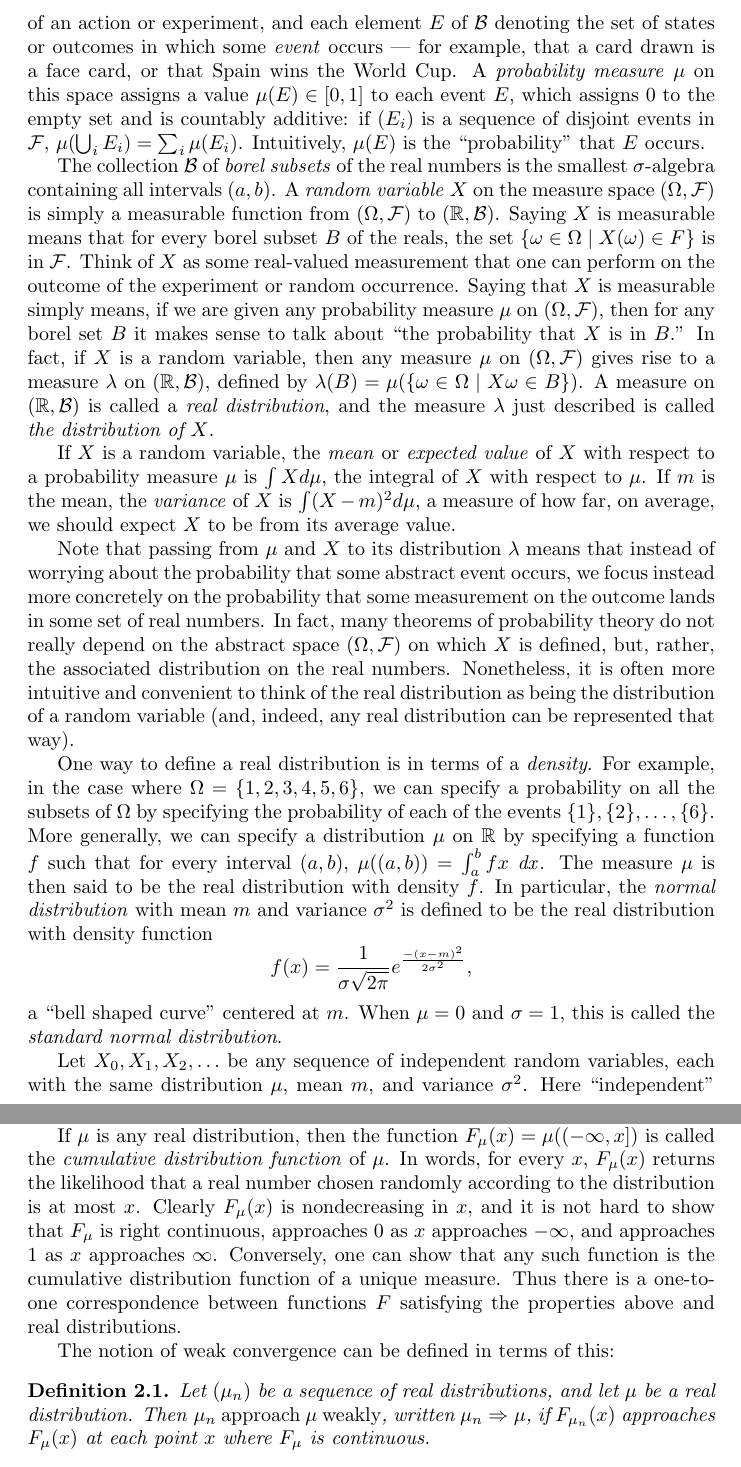
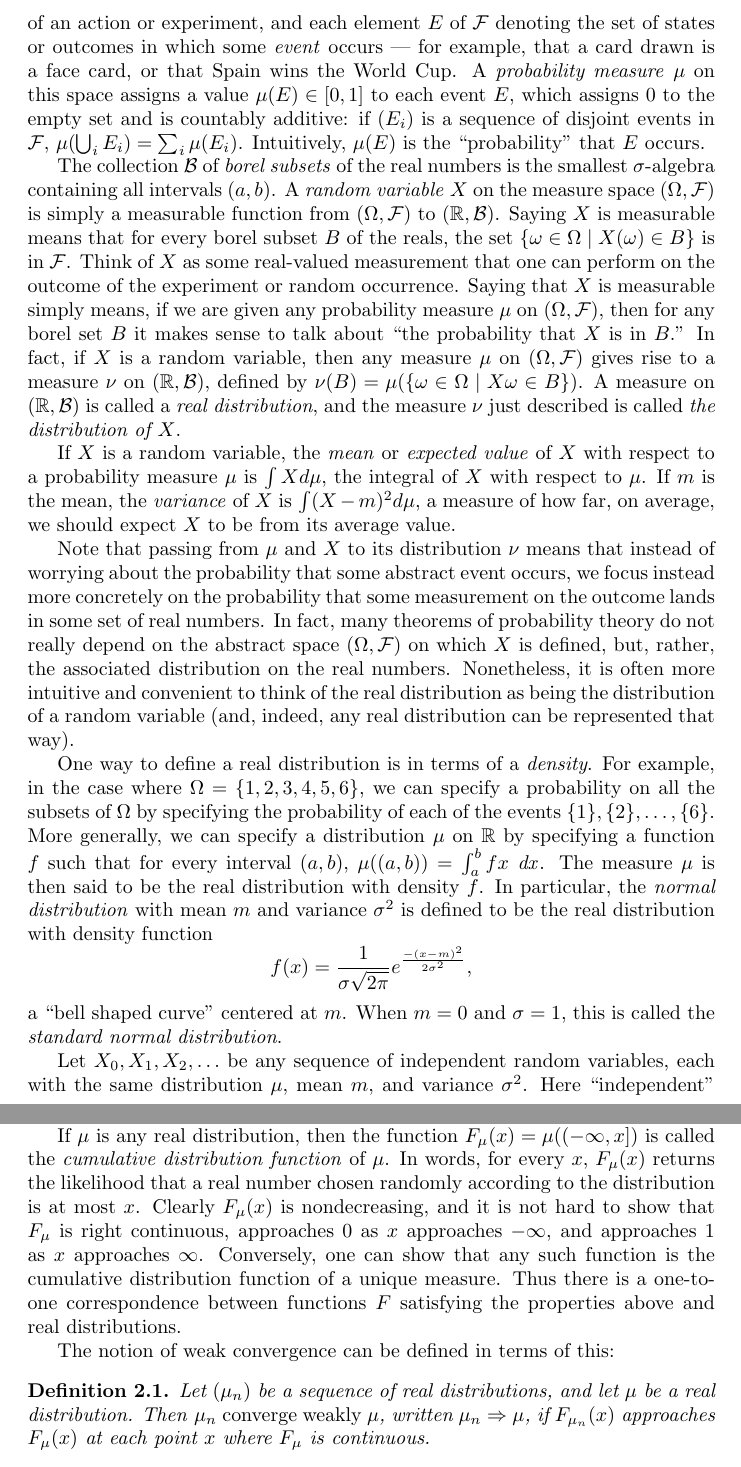
Before and after one commit to avigad/isabelle, a LaTeX document (Paper/first_report.tex): two parts of pages 3 and 4 of 9, joined at a grey line, cut so that both start at the same text. Compiled offline with pdfLaTeX; a LaTeX package or settings file that is missing is left out.

Commit message:
Minor edits.

```diff
--- a/Paper/first_report.tex
+++ b/Paper/first_report.tex
@@ -51,19 +53,19 @@ Although the Central Limit Theorem, as formulated in the next section, has been
 
 For our formalization, we followed Billingsley's oft-used textbook, \emph{Probability and Measure}, which provides an excellent introduction to these subjects. Here we briefly review the core concepts, and give a precise statement of the Central Limit Theorem.
 
-A \emph{measure space} $(\Omega, \mdl F)$ consists of a set, $\Omega$, and a $\sigma$-algebra $\mdl B$ of subsets of $\Omega$, that is, a collection of subsets of $\Omega$ closed under complements and countable unions. Think of $\Omega$ as the set of possible states of affairs, or possible outcomes of an action or experiment, and each element $E$ of $\mdl B$ denoting the set of states or outcomes in which some \emph{event} occurs --- for example, that a card drawn is a face card, or that Spain wins the World Cup. A \emph{probability measure} $\mu$ on this space assigns a value $\mu(E) \in [0, 1]$ to each event $E$, which assigns $0$ to the empty set and is countably additive: if $(E_i)$ is a sequence of disjoint events in $\mdl F$, $\mu(\bigcup_i E_i) = \sum_i \mu(E_i)$. Intuitively, $\mu(E)$ is the ``probability'' that $E$ occurs.
+A \emph{measure space} $(\Omega, \mdl F)$ consists of a set, $\Omega$, and a $\sigma$-algebra $\mdl F$ of subsets of $\Omega$, that is, a collection of subsets of $\Omega$ closed under complements and countable unions. Think of $\Omega$ as the set of possible states of affairs, or possible outcomes of an action or experiment, and each element $E$ of $\mdl F$ denoting the set of states or outcomes in which some \emph{event} occurs --- for example, that a card drawn is a face card, or that Spain wins the World Cup. A \emph{probability measure} $\mu$ on this space assigns a value $\mu(E) \in [0, 1]$ to each event $E$, which assigns $0$ to the empty set and is countably additive: if $(E_i)$ is a sequence of disjoint events in $\mdl F$, $\mu(\bigcup_i E_i) = \sum_i \mu(E_i)$. Intuitively, $\mu(E)$ is the ``probability'' that $E$ occurs.
 
-The collection $\mdl B$ of \emph{borel subsets} of the real numbers is the smallest $\sigma$-algebra containing all intervals $(a, b)$. A \emph{random variable} $X$ on the measure space $(\Omega, \mdl F)$ is simply a measurable function from $(\Omega, \mdl F)$ to $(\RR, \mdl B)$. Saying $X$ is measurable means that for every borel subset $B$ of the reals, the set $\{ \omega \in \Omega \st X(\omega) \in F \}$ is in $\mdl F$. Think of $X$ as some real-valued measurement that one can perform on the outcome of the experiment or random occurrence. Saying that $X$ is measurable simply means, if we are given any probability measure $\mu$ on $(\Omega, \mdl F)$, then for any borel set $B$ it makes sense to talk about ``the probability that $X$ is in $B$.'' In fact, if $X$ is a random variable, then any measure $\mu$ on $(\Omega, \mdl F)$ gives rise to a measure $\lambda$ on $(\RR, \mdl B)$, defined by $\lambda(B) = \mu ( \{ \omega \in \Omega \st X \omega \in B \})$. A measure on $(\RR, \mdl B)$ is called a \emph{real distribution}, and the measure $\lambda$ just described is called \emph{the distribution of $X$}.
+The collection $\mdl B$ of \emph{borel subsets} of the real numbers is the smallest $\sigma$-algebra containing all intervals $(a, b)$. A \emph{random variable} $X$ on the measure space $(\Omega, \mdl F)$ is simply a measurable function from $(\Omega, \mdl F)$ to $(\RR, \mdl B)$. Saying $X$ is measurable means that for every borel subset $B$ of the reals, the set $\{ \omega \in \Omega \st X(\omega) \in B \}$ is in $\mdl F$. Think of $X$ as some real-valued measurement that one can perform on the outcome of the experiment or random occurrence. Saying that $X$ is measurable simply means, if we are given any probability measure $\mu$ on $(\Omega, \mdl F)$, then for any borel set $B$ it makes sense to talk about ``the probability that $X$ is in $B$.'' In fact, if $X$ is a random variable, then any measure $\mu$ on $(\Omega, \mdl F)$ gives rise to a measure $\nu$ on $(\RR, \mdl B)$, defined by $\nu(B) = \mu ( \{ \omega \in \Omega \st X \omega \in B \})$. A measure on $(\RR, \mdl B)$ is called a \emph{real distribution}, and the measure $\nu$ just described is called \emph{the distribution of $X$}.
 
 If $X$ is a random variable, the \emph{mean} or \emph{expected value} of $X$ with respect to a probability measure $\mu$ is $\int X d\mu$, the integral of $X$ with respect to $\mu$. If $m$ is the mean, the \emph{variance} of $X$ is $\int (X - m)^2 d\mu$, a measure of how far, on average, we should expect $X$ to be from its average value.
 
-Note that passing from $\mu$ and $X$ to its distribution $\lambda$ means that instead of worrying about the probability that some abstract event occurs, we focus instead more concretely on the probability that some measurement on the outcome lands in some set of real numbers. In fact, many theorems of probability theory do not really depend on the abstract space $(\Omega, \mdl F)$ on which $X$ is defined, but, rather, the associated distribution on the real numbers. Nonetheless, it is often more intuitive and convenient to think of the real distribution as being the distribution of a random variable (and, indeed, any real distribution can be represented that way).
+Note that passing from $\mu$ and $X$ to its distribution $\nu$ means that instead of worrying about the probability that some abstract event occurs, we focus instead more concretely on the probability that some measurement on the outcome lands in some set of real numbers. In fact, many theorems of probability theory do not really depend on the abstract space $(\Omega, \mdl F)$ on which $X$ is defined, but, rather, the associated distribution on the real numbers. Nonetheless, it is often more intuitive and convenient to think of the real distribution as being the distribution of a random variable (and, indeed, any real distribution can be represented that way).
 
 One way to define a real distribution is in terms of a \emph{density}. For example, in the case where $\Omega = \{1, 2, 3, 4, 5, 6\}$, we can specify a probability on all the subsets of $\Omega$ by specifying the probability of each of the events $\{1\}, \{2\}, \ldots, \{6\}$. More generally, we can specify a distribution $\mu$ on $\RR$ by specifying a function $f$ such that for every interval $(a, b)$, $\mu((a, b)) = \int_a^b f x \; \mathit{dx}$. The measure $\mu$ is then said to be the real distribution with density $f$. In particular, the \emph{normal distribution} with mean $m$ and variance $\sigma^2$ is defined to be the real distribution with density function
 \[
 f(x) = \frac{1}{\sigma \sqrt{2 \pi}} e^\frac{-(x - m)^2}{2 \sigma^2},
 \]
-a ``bell shaped curve'' centered at $m$. When $\mu = 0$ and $\sigma = 1$, this is called the \emph{standard normal distribution}.
+a ``bell shaped curve'' centered at $m$. When $m = 0$ and $\sigma = 1$, this is called the \emph{standard normal distribution}.
 
 Let $X_0, X_1, X_2, \ldots$ be any sequence of independent random variables, each with the same distribution $\mu$, mean $m$, and variance $\sigma^2$. Here ``independent'' means that the random variables $X_0, X_1, \ldots$ are all defined on the same measure space $(\Omega, \mdl F)$, but they represent independent measurements, in the sense that for any finite sequence of events $B_1, B_2, \ldots, B_k$ and any sequence of distinct indices $i_1, i_2, \ldots, i_k$, the probability that $X_{i_j}$ is in $B_j$ for each $j$, $1 \leq j \leq k$, is just the product of the individual probabilities that $X_{i_j}$ is in $B_j$. For each $n$, let $S_n = \sum_{i < n} X_i$. Notice that each $S_n$ is really a measurable function on $(\Omega, \mdl F)$), which is to say, it is a random variable; and so it is natural to ask how its values are distributed. We can shift the expected value of $S_n$ to $0$ by subtracting $n m$, and scale the variance to $1$ by dividing by $\sqrt{ n \sigma^2}$. The Central Limit Theorem says that the corresponding quantity,
 \[
@@ -73,11 +75,15 @@ approaches the standard normal distribution as $n$ approaches infinity.
 
 All that remains to do is to make sense of the assertion that a sequence of distributions $\mu_0, \mu_1, \mu_2, \ldots$ ``approaches'' a distribution, $\mu$. For distributions that are defined in terms of densities, the intuition is that over time the graph of the density should look more and more like the graph of the density of the limit. For example, if you flip a coin a number of times and graph all the possible values of the average number of ones, the discrete points plotted over the possibilities $0, 1/n, 2/n, 3/n, \ldots, 1$ start to look like a bell-shaped curve centered on $1 / 2$. The notion of \emph{weak convergence} makes the notion of ``starts to look like'' precise.
 
-If $\mu$ is any real distribution, then the function $F_\mu(x) = \mu((-\infty, x])$ is called the \emph{cumulative distribution function} of $\mu$. In words, for every $x$, $F_\mu(x)$ returns the likelihood that a real number chosen randomly according to the distribution is at most $x$. Clearly $F_\mu(x)$ is nondecreasing in $x$, and it is not hard to show that $F_\mu$ is right continuous, approaches $0$ as $x$ approaches $-\infty$, and approaches $1$ as $x$ approaches $\infty$. Conversely, one can show that any such function is the cumulative distribution function of a unique measure. Thus there is a one-to-one correspondence between functions $F$ satisfying the properties above and real distributions.
+If $\mu$ is any real distribution, then the function $F_\mu(x) = \mu((-\infty, x])$ is called the \emph{cumulative distribution function} of $\mu$. In words, for every $x$, $F_\mu(x)$ returns the likelihood that a real number chosen randomly according to the distribution is at most $x$. Clearly $F_\mu(x)$ is nondecreasing,
+% 'nondecreasing in x' sounds strange for me. The variable x is specified in the expression F_\mu(x); is there any reason to say nondecreasing in x? (Luke)
+and it is not hard to show that $F_\mu$ is right continuous, approaches $0$ as $x$ approaches $-\infty$, and approaches $1$ as $x$ approaches $\infty$. Conversely, one can show that any such function is the cumulative distribution function of a unique measure. Thus there is a one-to-one correspondence between functions $F$ satisfying the properties above and real distributions.
 
 The notion of weak convergence can be defined in terms of this:
+% Changed wording from 'approach mu weakly' to 'converge weakly to mu,' in accordance with standard nomenclature. Is there a reason for the alternate
+% wording? (Luke)
 \begin{definition}
- Let $(\mu_n)$ be a sequence of real distributions, and let $\mu$ be a real distribution. Then \emph{$\mu_n$ approach $\mu$ weakly}, written $\mu_n \Rightarrow \mu$, if $F_{\mu_n}(x)$ approaches $F_\mu(x)$ at each point $x$ where $F_\mu$ is continuous.
+ Let $(\mu_n)$ be a sequence of real distributions, and let $\mu$ be a real distribution. Then \emph{$\mu_n$ converge weakly $\mu$}, written $\mu_n \Rightarrow \mu$, if $F_{\mu_n}(x)$ approaches $F_\mu(x)$ at each point $x$ where $F_\mu$ is continuous.
 \end{definition}
 
 To understand why we need to exclude points of continuity of $F_\mu$, for each $n$, consider the probability measure $\mu_n$ that puts all its ``weight'' on $1 / n$, which is to say, a borel set $B$ has measure 1 if and only if it contains $1 / n$. Then $F_{\mu_n}$ is the function that jumps from $0$ to $1$ at $1 / n$. Intuitively, it makes sense to say that $\mu_n$ approaches the real distribution $\mu$ that puts all its weight at $0$, but for every $n$, $F_{\mu_n}(0) = 0$, while $F_\mu(0) = 1$. Thus we want to exclude the point $0$. Notice that since $F_\mu$ is a monotone function, it can have at most countably many points of discontinuity, so we are excluding only countably many points from consideration.
```
Also changed, not shown: Paper/first_report.tex (19 more changed lines).
